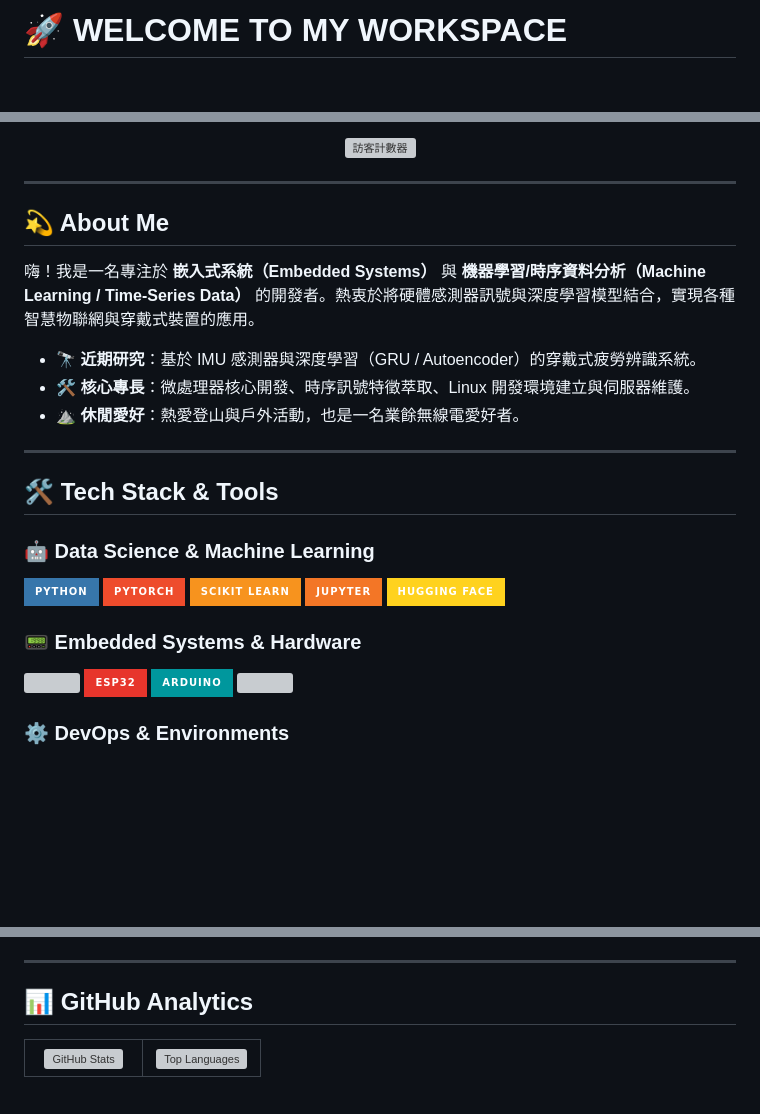
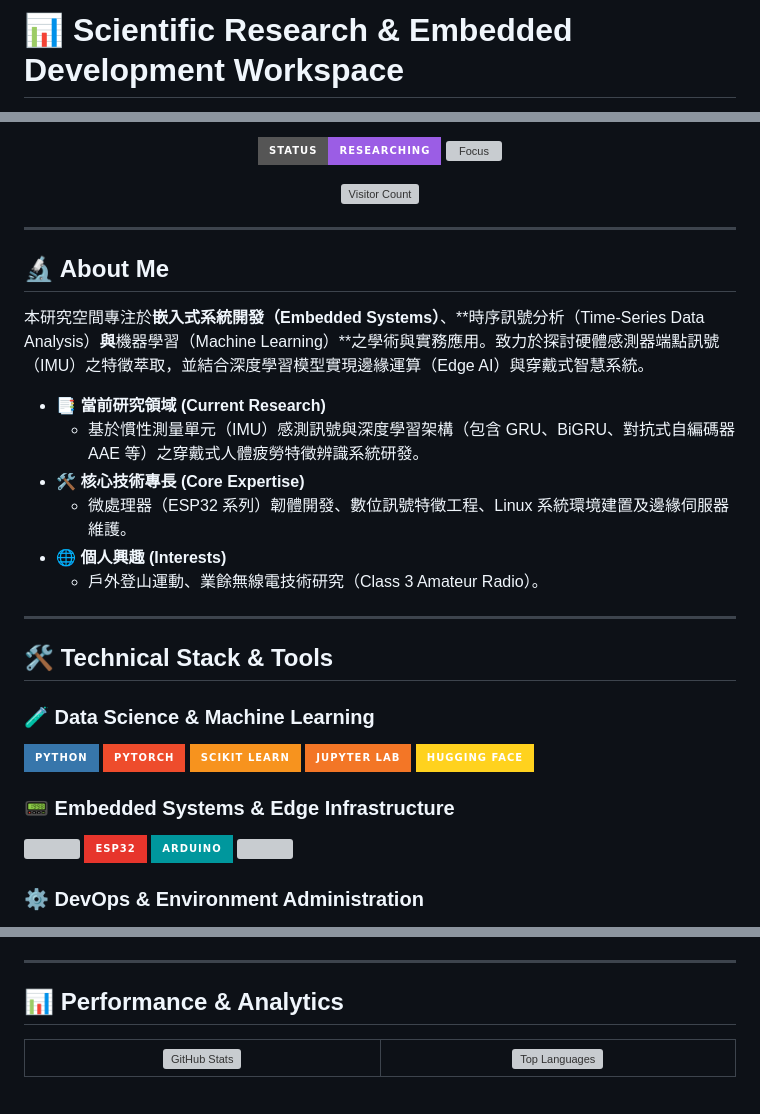
Before and after one commit to HDE-N/HDE-N, a Markdown page: README.md, 3 parts joined by grey strips. GitHub-like rendering; badges without logos; blank space fills up the shorter version; grey boxes are pictures that could not be loaded.

```diff
--- a/README.md
+++ b/README.md
@@ -1,3 +1,3 @@
-# 🚀 WELCOME TO MY WORKSPACE
+# 📊 Scientific Research & Embedded Development Workspace
 
 <p align="center">
@@ -6,33 +8,41 @@
 </p>
 
 <p align="center">
-  <img src="https://komarev.com/ghpvc/?username=HDE-N&color=blueviolet&style=flat-square" alt="訪客計數器" />
+  <img src="https://img.shields.io/badge/Status-Researching-9B5DE5?style=for-the-badge&logo=github" alt="Status" />
+  <img src="https://img.shields.io/badge/Focus-Embedded_ML_%2F_Signal_Processing-blueviolet?style=for-the-badge" alt="Focus" />
+</p>
+
+<p align="center">
+  <img src="https://komarev.com/ghpvc/?username=HDE-N&color=9B5DE5&style=flat-square" alt="Visitor Count" />
 </p>
 
 ---
 
-## 💫 About Me
+## 🔬 About Me
 
-嗨！我是一名專注於 **嵌入式系統（Embedded Systems）** 與 **機器學習/時序資料分析（Machine Learning / Time-Series Data）** 的開發者。熱衷於將硬體感測器訊號與深度學習模型結合，實現各種智慧物聯網與穿戴式裝置的應用。
+本研究空間專注於**嵌入式系統開發（Embedded Systems）**、**時序訊號分析（Time-Series Data Analysis）**與**機器學習（Machine Learning）**之學術與實務應用。致力於探討硬體感測器端點訊號（IMU）之特徵萃取，並結合深度學習模型實現邊緣運算（Edge AI）與穿戴式智慧系統。
 
-- 🔭 **近期研究**：基於 IMU 感測器與深度學習（GRU / Autoencoder）的穿戴式疲勞辨識系統。
-- 🛠️ **核心專長**：微處理器核心開發、時序訊號特徵萃取、Linux 開發環境建立與伺服器維護。
-- ⛰️ **休閒愛好**：熱愛登山與戶外活動，也是一名業餘無線電愛好者。
+* 📑 **當前研究領域 (Current Research)**
+  * 基於慣性測量單元（IMU）感測訊號與深度學習架構（包含 GRU、BiGRU、對抗式自編碼器 AAE 等）之穿戴式人體疲勞特徵辨識系統研發。
+* 🛠️ **核心技術專長 (Core Expertise)**
+  * 微處理器（ESP32 系列）韌體開發、數位訊號特徵工程、Linux 系統環境建置及邊緣伺服器維護。
+* 🌐 **個人興趣 (Interests)**
+  * 戶外登山運動、業餘無線電技術研究（Class 3 Amateur Radio）。
 
 ---
 
-## 🛠️ Tech Stack & Tools
+## 🛠️ Technical Stack & Tools
 
-### 🤖 Data Science & Machine Learning
+### 🧪 Data Science & Machine Learning
 <p>
   <img src="https://img.shields.io/badge/Python-3776AB?style=for-the-badge&logo=python&logoColor=white" />
   <img src="https://img.shields.io/badge/PyTorch-EE4C2C?style=for-the-badge&logo=pytorch&logoColor=white" />
   <img src="https://img.shields.io/badge/Scikit_Learn-F7931E?style=for-the-badge&logo=scikit-learn&logoColor=white" />
-  <img src="https://img.shields.io/badge/Jupyter-F37626?style=for-the-badge&logo=jupyter&logoColor=white" />
+  <img src="https://img.shields.io/badge/Jupyter_Lab-F37626?style=for-the-badge&logo=jupyter&logoColor=white" />
   <img src="https://img.shields.io/badge/Hugging_Face-FFD21E?style=for-the-badge&logo=huggingface&logoColor=black" />
 </p>
 
-### 📟 Embedded Systems & Hardware
+### 📟 Embedded Systems & Edge Infrastructure
 <p>
   <img src="https://img.shields.io/badge/C%20%2F%20C%2B%2B-00599C?style=for-the-badge&logo=c%2B%2B&logoColor=white" />
   <img src="https://img.shields.io/badge/ESP32-E7352C?style=for-the-badge&logo=espressif&logoColor=white" />
@@ -40,7 +50,7 @@
   <img src="https://img.shields.io/badge/Linux%20%2F%20Ubuntu-E95420?style=for-the-badge&logo=ubuntu&logoColor=white" />
 </p>
 
-### ⚙️ DevOps & Environments
+### ⚙️ DevOps & Environment Administration
 <p>
   <img src="https://img.shields.io/badge/Git-F05032?style=for-the-badge&logo=git&logoColor=white" />
   <img src="https://img.shields.io/badge/Docker-2496ED?style=for-the-badge&logo=docker&logoColor=white" />
@@ -50,5 +60,5 @@
 
 ---
 
-## 📊 GitHub Analytics
+## 📊 Performance & Analytics
 
```
Also changed, not shown: other parts of README.md (+17 -6 lines).
